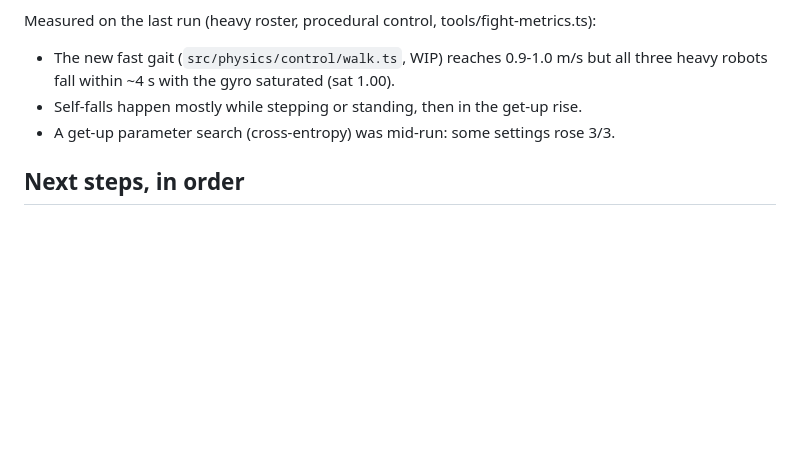
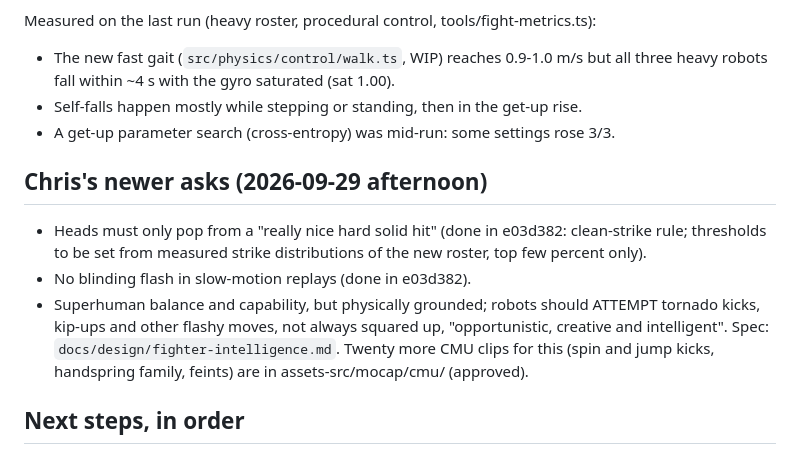
Before and after one commit to ChrisJDiMarco/split-decision, a Markdown page: docs/HANDOFF.md, the part around the change. Drawn GitHub-style; blank space fills up the shorter version.

Commit message:
docs: fighter intelligence spec (mocap tracking, flashy moves, openings) and handoff update

```diff
--- a/docs/HANDOFF.md
+++ b/docs/HANDOFF.md
@@ -20,6 +20,12 @@ Measured on the last run (heavy roster, procedural control, tools/fight-metrics.
 - Self-falls happen mostly while stepping or standing, then in the get-up rise.
 - A get-up parameter search (cross-entropy) was mid-run: some settings rose 3/3.
 
+## Chris's newer asks (2026-09-29 afternoon)
+
+- Heads must only pop from a "really nice hard solid hit" (done in e03d382: clean-strike rule; thresholds to be set from measured strike distributions of the new roster, top few percent only).
+- No blinding flash in slow-motion replays (done in e03d382).
+- Superhuman balance and capability, but physically grounded; robots should ATTEMPT tornado kicks, kip-ups and other flashy moves, not always squared up, "opportunistic, creative and intelligent". Spec: `docs/design/fighter-intelligence.md`. Twenty more CMU clips for this (spin and jump kicks, handspring family, feints) are in assets-src/mocap/cmu/ (approved).
+
 ## Next steps, in order
 
 1. **Build the electric roster** from `docs/research/08-modern-roster.json` (FIRECRACKER 1.30 m/38 kg, SAVATE 1.73 m/83 kg, HAYMAKER 1.82 m/103 kg, PYLON 1.89 m/79 kg; art in `docs/concept-art/modern/`). New humanoid specs, electric catalog motors, robot-kit recipes for their heads/shells/gloves. Make them the default roster; keep Bruiser/Striker/Goliath as an optional "iron age" heavyweight class. Lighter bodies should balance far more easily.
```
Also changed, not shown: docs/design/fighter-intelligence.md (added, +85 -0 lines).
